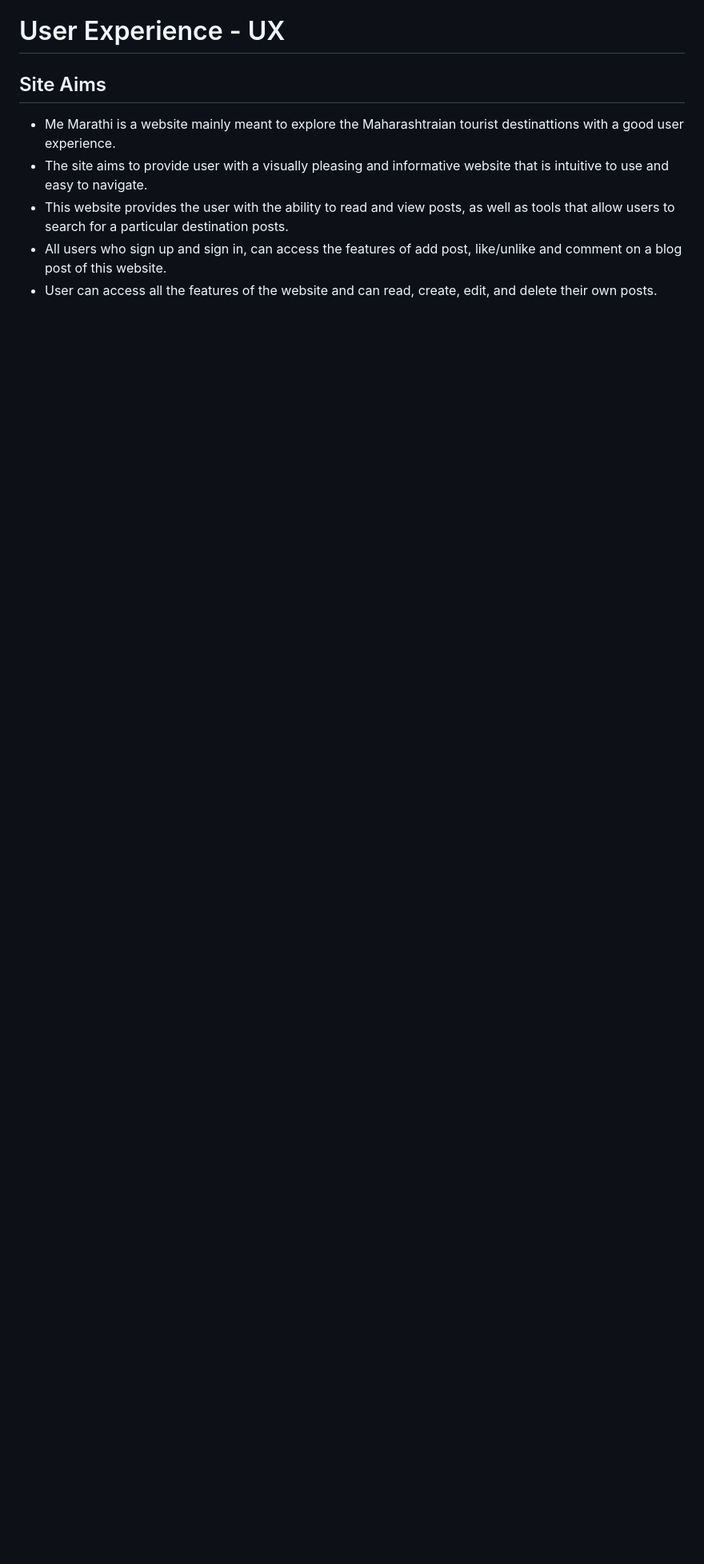
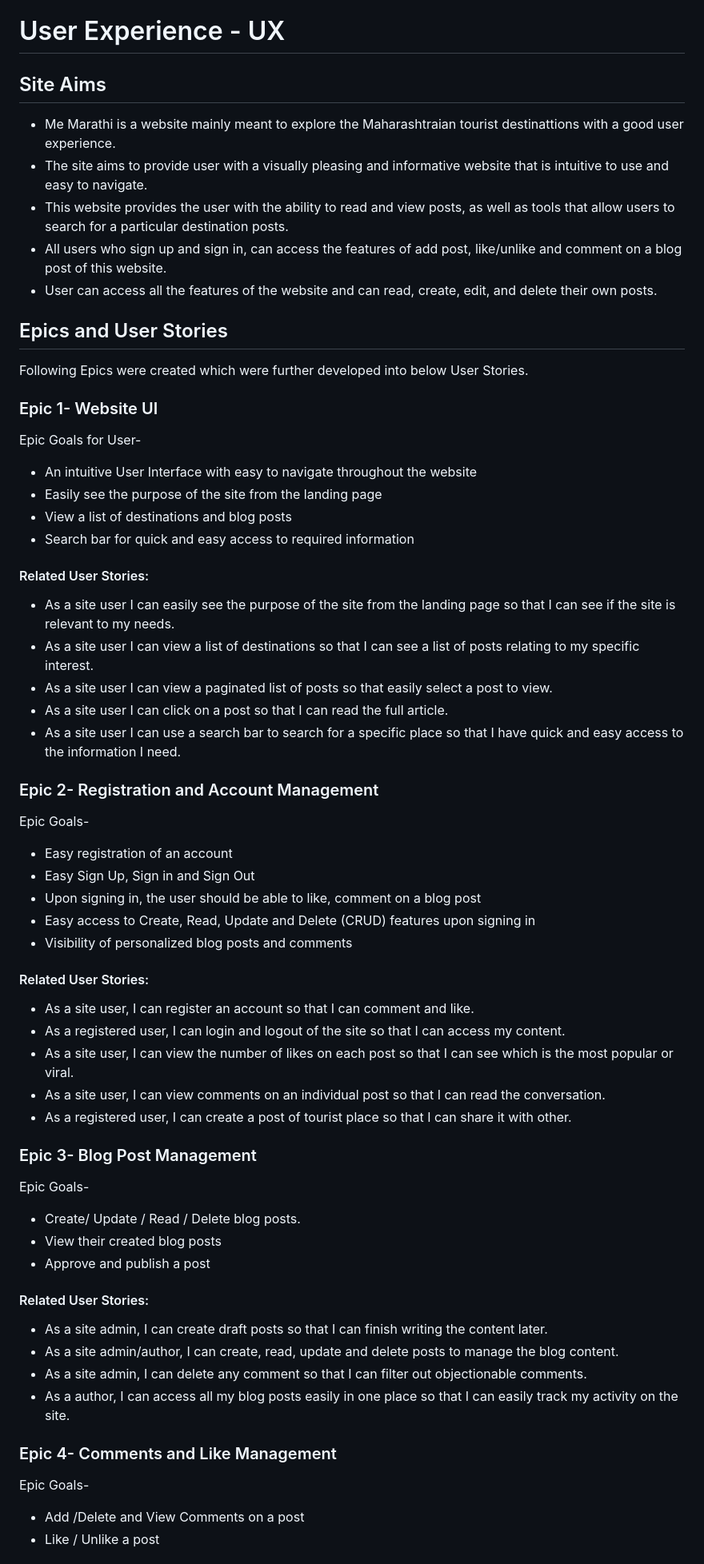
Before and after one commit to AmarDange/Django-Project-4, a Markdown page: README.md, the part around one of its changes. Shown at 80% size. GitHub-like rendering; blank space fills up the shorter version.

```diff
--- a/README.md
+++ b/README.md
@@ -72,3 +72,54 @@ You can view the live site here:-
 * All users who sign up and sign in, can access the features of add post, like/unlike and comment on a blog post of this website.
 * User can access all the features of the website and can read, create, edit, and delete their own posts.
 
+
+## Epics and User Stories
+
+Following Epics were created which were further developed into below User Stories.
+
+### Epic 1- Website UI
+Epic Goals for User-
+* An intuitive User Interface with easy to navigate throughout the website
+* Easily see the purpose of the site from the landing page
+* View a list of destinations and blog posts
+* Search bar for quick and easy access to required information
+
+#### Related User Stories:
+* As a site user I can easily see the purpose of the site from the landing page so that I can see if the site is relevant to my needs.
+* As a site user I can view a list of destinations so that I can see a list of posts relating to my specific interest.
+* As a site user I can view a paginated list of posts so that easily select a post to view.
+* As a site user I can click on a post so that I can read the full article.
+* As a site user I can use a search bar to search for a specific place so that I have quick and easy access to the information I need.
+
+### Epic 2- Registration and Account Management
+Epic Goals-
+* Easy registration of an account
+* Easy Sign Up, Sign in and Sign Out
+* Upon signing in, the user should be able to like, comment on a blog post
+* Easy access to Create, Read, Update and Delete (CRUD) features upon signing in
+* Visibility of personalized blog posts and comments
+
+#### Related User Stories:
+* As a site user, I can register an account so that I can comment and like.
+* As a registered user, I can login and logout of the site so that I can access my content.
+* As a site user, I can view the number of likes on each post so that I can see which is the most popular or viral.
+* As a site user, I can view comments on an individual post so that I can read the conversation.
+* As a registered user, I can create a post of tourist place so that I can share it with other.
+
+### Epic 3- Blog Post Management
+Epic Goals-
+* Create/ Update / Read / Delete blog posts.
+* View their created blog posts
+* Approve and publish a post
+
+#### Related User Stories:
+* As a site admin, I can create draft posts so that I can finish writing the content later.
+* As a site admin/author, I can create, read, update and delete posts to manage the blog content.
+* As a site admin, I can delete any comment so that I can filter out objectionable comments.
+* As a author, I can access all my blog posts easily in one place so that I can easily track my activity on the site.
+
+### Epic 4- Comments and Like Management
+Epic Goals-
+* Add /Delete and View Comments on a post
+* Like / Unlike a post
+
```
Also changed, not shown: other parts of README.md (+45 -0 lines).
